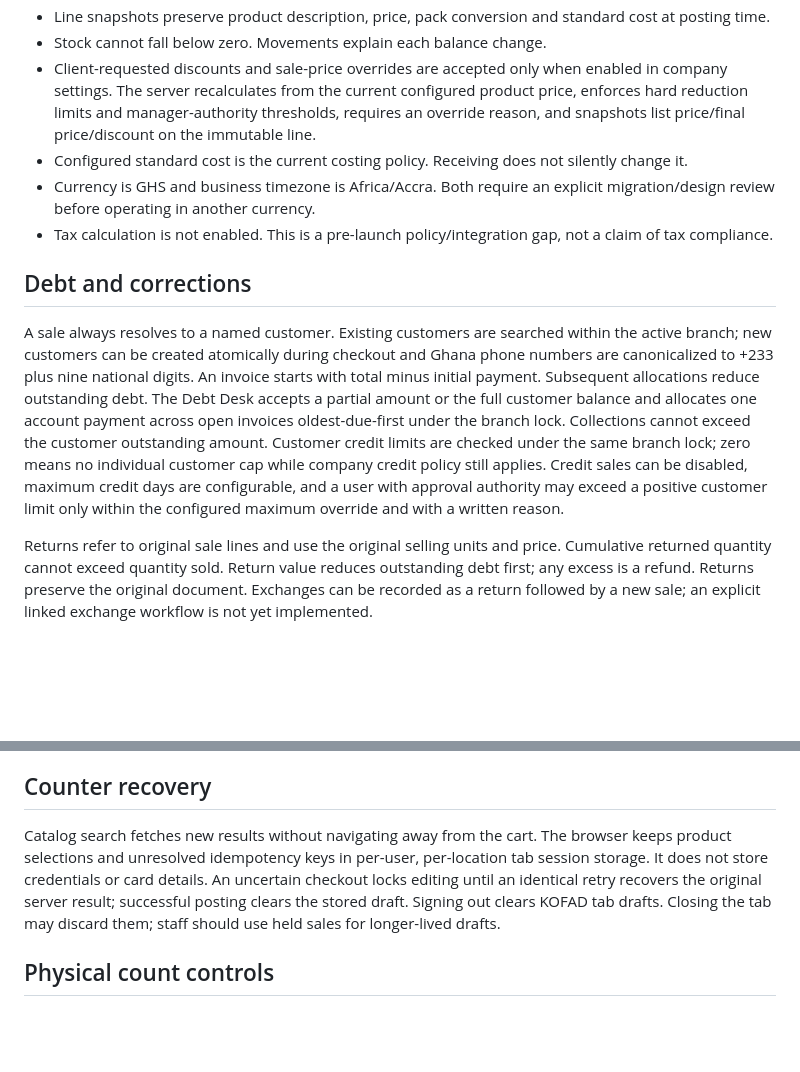
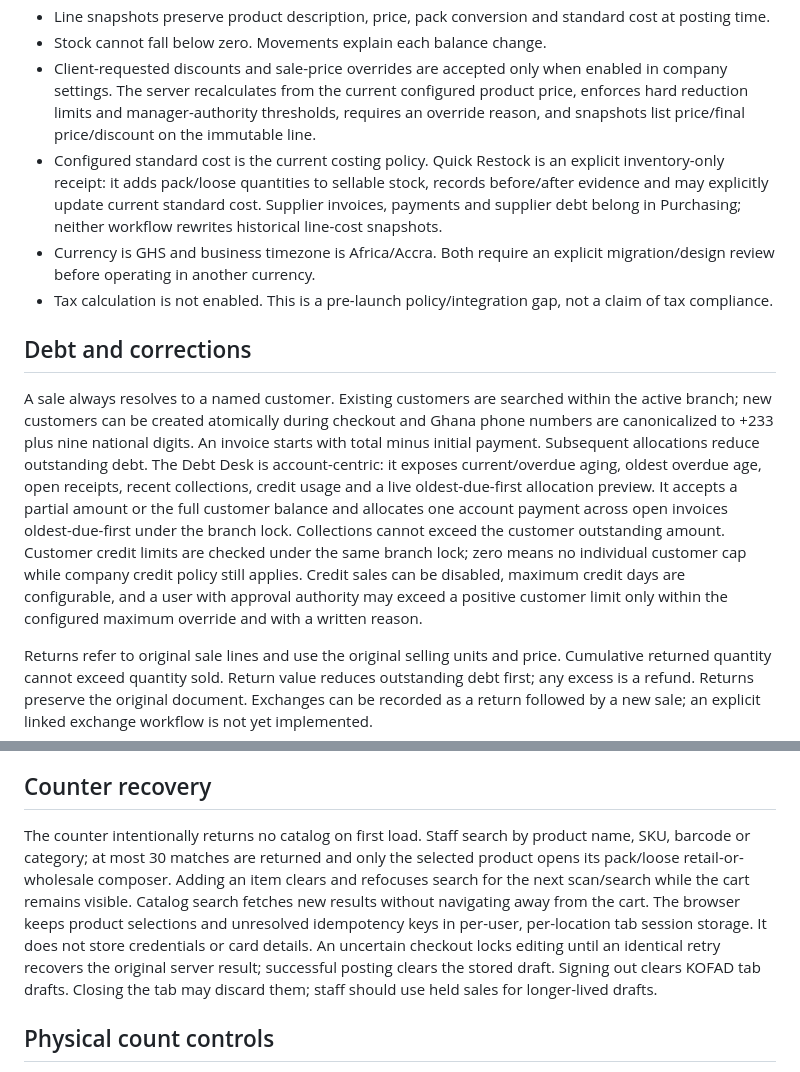
Before and after one commit to Eugene999B/KOFAD, a Markdown page: docs/ARCHITECTURE.md, 2 parts joined by grey strips. GitHub-like rendering; blank space fills up the shorter version.

Commit message:
docs: record premium search debt and restock workflows

```diff
--- a/docs/ARCHITECTURE.md
+++ b/docs/ARCHITECTURE.md
@@ -28,13 +28,13 @@ Serializing by branch is a deliberate initial safety tradeoff. Measure busy-coun
 - Line snapshots preserve product description, price, pack conversion and standard cost at posting time.
 - Stock cannot fall below zero. Movements explain each balance change.
 - Client-requested discounts and sale-price overrides are accepted only when enabled in company settings. The server recalculates from the current configured product price, enforces hard reduction limits and manager-authority thresholds, requires an override reason, and snapshots list price/final price/discount on the immutable line.
-- Configured standard cost is the current costing policy. Receiving does not silently change it.
+- Configured standard cost is the current costing policy. Quick Restock is an explicit inventory-only receipt: it adds pack/loose quantities to sellable stock, records before/after evidence and may explicitly update current standard cost. Supplier invoices, payments and supplier debt belong in Purchasing; neither workflow rewrites historical line-cost snapshots.
 - Currency is GHS and business timezone is Africa/Accra. Both require an explicit migration/design review before operating in another currency.
 - Tax calculation is not enabled. This is a pre-launch policy/integration gap, not a claim of tax compliance.
 
 ## Debt and corrections
 
-A sale always resolves to a named customer. Existing customers are searched within the active branch; new customers can be created atomically during checkout and Ghana phone numbers are canonicalized to +233 plus nine national digits. An invoice starts with total minus initial payment. Subsequent allocations reduce outstanding debt. The Debt Desk accepts a partial amount or the full customer balance and allocates one account payment across open invoices oldest-due-first under the branch lock. Collections cannot exceed the customer outstanding amount. Customer credit limits are checked under the same branch lock; zero means no individual customer cap while company credit policy still applies. Credit sales can be disabled, maximum credit days are configurable, and a user with approval authority may exceed a positive customer limit only within the configured maximum override and with a written reason.
+A sale always resolves to a named customer. Existing customers are searched within the active branch; new customers can be created atomically during checkout and Ghana phone numbers are canonicalized to +233 plus nine national digits. An invoice starts with total minus initial payment. Subsequent allocations reduce outstanding debt. The Debt Desk is account-centric: it exposes current/overdue aging, oldest overdue age, open receipts, recent collections, credit usage and a live oldest-due-first allocation preview. It accepts a partial amount or the full customer balance and allocates one account payment across open invoices oldest-due-first under the branch lock. Collections cannot exceed the customer outstanding amount. Customer credit limits are checked under the same branch lock; zero means no individual customer cap while company credit policy still applies. Credit sales can be disabled, maximum credit days are configurable, and a user with approval authority may exceed a positive customer limit only within the configured maximum override and with a written reason.
 
 Returns refer to original sale lines and use the original selling units and price. Cumulative returned quantity cannot exceed quantity sold. Return value reduces outstanding debt first; any excess is a refund. Returns preserve the original document. Exchanges can be recorded as a return followed by a new sale; an explicit linked exchange workflow is not yet implemented.
 
@@ -87,7 +87,7 @@ Finance requests a reasoned correction; another authorized reviewer accepts or r
 
 ## Counter recovery
 
-Catalog search fetches new results without navigating away from the cart. The browser keeps product selections and unresolved idempotency keys in per-user, per-location tab session storage. It does not store credentials or card details. An uncertain checkout locks editing until an identical retry recovers the original server result; successful posting clears the stored draft. Signing out clears KOFAD tab drafts. Closing the tab may discard them; staff should use held sales for longer-lived drafts.
+The counter intentionally returns no catalog on first load. Staff search by product name, SKU, barcode or category; at most 30 matches are returned and only the selected product opens its pack/loose retail-or-wholesale composer. Adding an item clears and refocuses search for the next scan/search while the cart remains visible. Catalog search fetches new results without navigating away from the cart. The browser keeps product selections and unresolved idempotency keys in per-user, per-location tab session storage. It does not store credentials or card details. An uncertain checkout locks editing until an identical retry recovers the original server result; successful posting clears the stored draft. Signing out clears KOFAD tab drafts. Closing the tab may discard them; staff should use held sales for longer-lived drafts.
 
 ## Physical count controls
 
```
